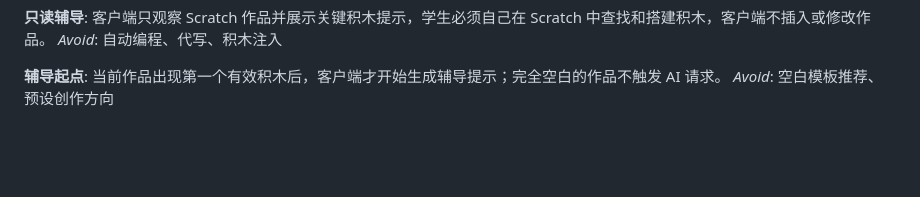
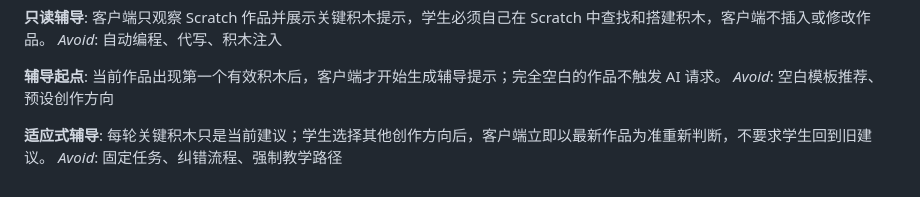
Before and after one commit to scratchai-labs/scratch-ai-local-client, a Markdown page: CONTEXT.md, the part around the change. Rendered like a GitHub page; blank space fills up the shorter version.

```diff
--- a/CONTEXT.md
+++ b/CONTEXT.md
@@ -59,3 +59,7 @@ _Avoid_: 自动编程、代写、积木注入
 **辅导起点**:
 当前作品出现第一个有效积木后，客户端才开始生成辅导提示；完全空白的作品不触发 AI 请求。
 _Avoid_: 空白模板推荐、预设创作方向
+
+**适应式辅导**:
+每轮关键积木只是当前建议；学生选择其他创作方向后，客户端立即以最新作品为准重新判断，不要求学生回到旧建议。
+_Avoid_: 固定任务、纠错流程、强制教学路径
```
Also changed, not shown: TASK_QUEUE.md (+1 -1 lines), docs/self-study-coaching-design.zh-CN.md (+8 -0 lines).
